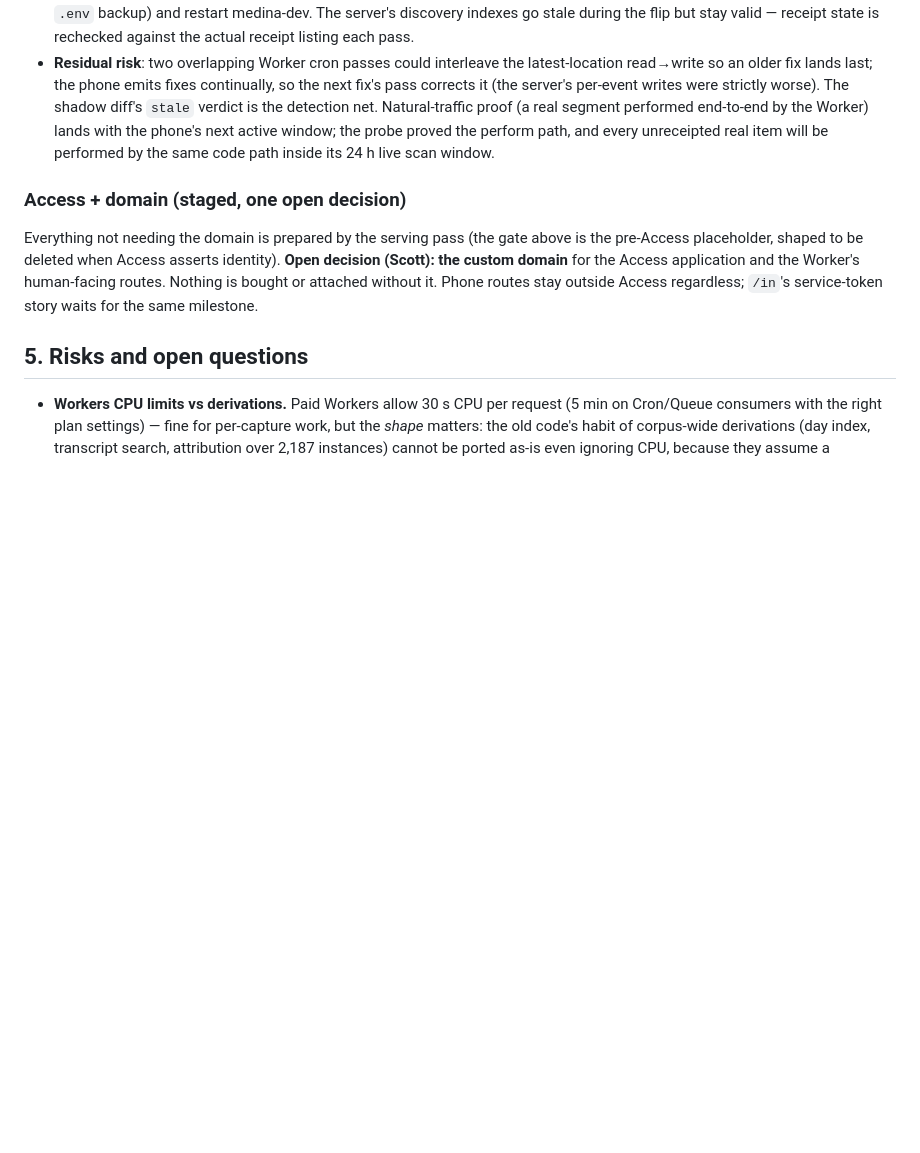
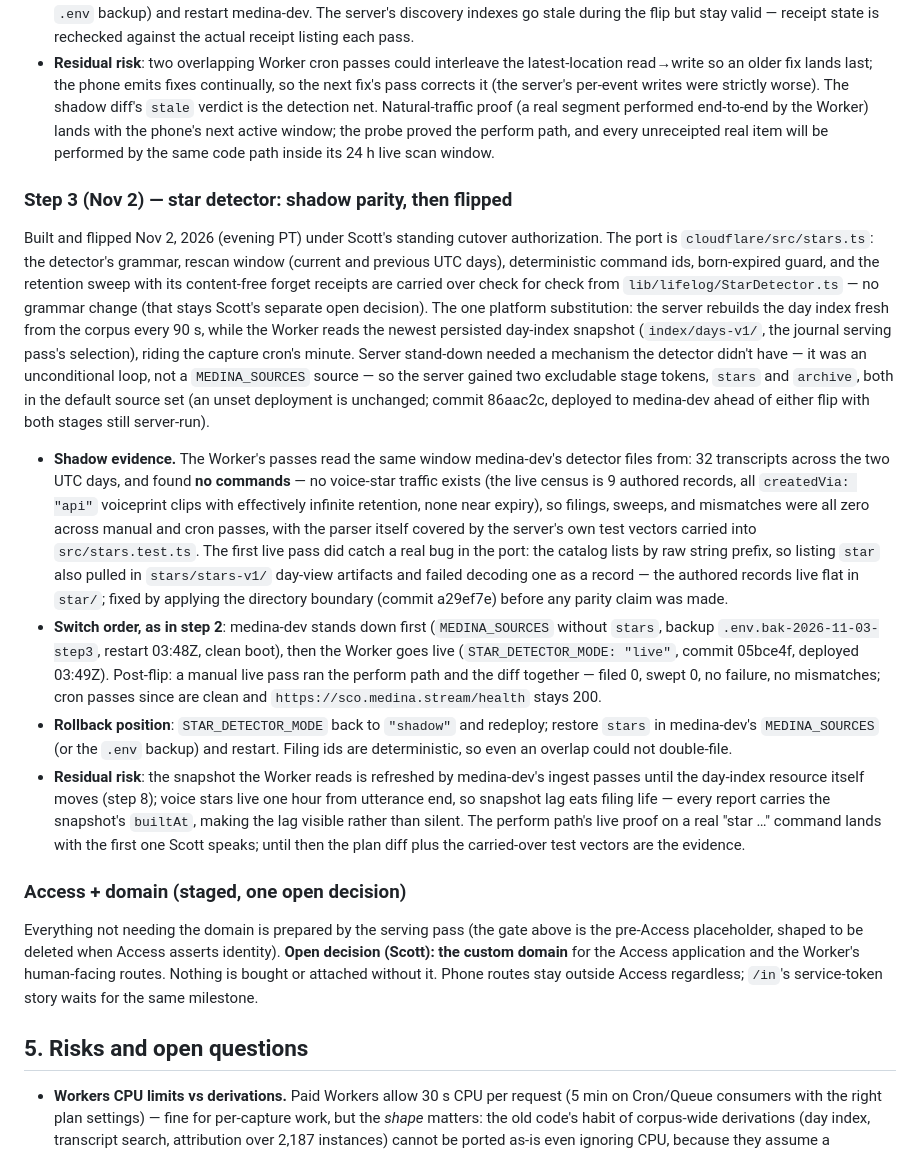
Before and after one commit to medina-stream/medina, a Markdown page: docs/cloudflare-migration.md, the part around the change. Rendered like a GitHub page; blank space fills up the shorter version.

Commit message:
Plan: step 3 (star detector) shadow + cutover record

```diff
--- a/docs/cloudflare-migration.md
+++ b/docs/cloudflare-migration.md
@@ -946,6 +946,61 @@ before the receipt simply re-performs on the next pass.
   unreceipted real item will be performed by the same code path
   inside its 24 h live scan window.
 
+### Step 3 (Nov 2) — star detector: shadow parity, then flipped
+
+Built and flipped Nov 2, 2026 (evening PT) under Scott's standing
+cutover authorization. The port is `cloudflare/src/stars.ts`: the
+detector's grammar, rescan window (current and previous UTC days),
+deterministic command ids, born-expired guard, and the retention
+sweep with its content-free forget receipts are carried over check
+for check from `lib/lifelog/StarDetector.ts` — no grammar change
+(that stays Scott's separate open decision). The one platform
+substitution: the server rebuilds the day index fresh from the
+corpus every 90 s, while the Worker reads the newest persisted
+day-index snapshot (`index/days-v1/`, the journal serving pass's
+selection), riding the capture cron's minute. Server stand-down
+needed a mechanism the detector didn't have — it was an
+unconditional loop, not a `MEDINA_SOURCES` source — so the server
+gained two excludable stage tokens, `stars` and `archive`, both in
+the default source set (an unset deployment is unchanged; commit
+86aac2c, deployed to medina-dev ahead of either flip with both
+stages still server-run).
+
+- **Shadow evidence.** The Worker's passes read the same window
+  medina-dev's detector files from: 32 transcripts across the two
+  UTC days, and found **no commands** — no voice-star traffic
+  exists (the live census is 9 authored records, all
+  `createdVia: "api"` voiceprint clips with effectively infinite
+  retention, none near expiry), so filings, sweeps, and mismatches
+  were all zero across manual and cron passes, with the parser
+  itself covered by the server's own test vectors carried into
+  `src/stars.test.ts`. The first live pass did catch a real bug in
+  the port: the catalog lists by raw string prefix, so listing
+  `star` also pulled in `stars/stars-v1/` day-view artifacts and
+  failed decoding one as a record — the authored records live flat
+  in `star/`; fixed by applying the directory boundary (commit
+  a29ef7e) before any parity claim was made.
+- **Switch order, as in step 2**: medina-dev stands down first
+  (`MEDINA_SOURCES` without `stars`, backup
+  `.env.bak-2026-11-03-step3`, restart 03:48Z, clean boot), then
+  the Worker goes live (`STAR_DETECTOR_MODE: "live"`, commit
+  05bce4f, deployed 03:49Z). Post-flip: a manual live pass ran the
+  perform path and the diff together — filed 0, swept 0, no
+  failure, no mismatches; cron passes since are clean and
+  `https://sco.medina.stream/health` stays 200.
+- **Rollback position**: `STAR_DETECTOR_MODE` back to `"shadow"`
+  and redeploy; restore `stars` in medina-dev's `MEDINA_SOURCES`
+  (or the `.env` backup) and restart. Filing ids are
+  deterministic, so even an overlap could not double-file.
+- **Residual risk**: the snapshot the Worker reads is refreshed
+  by medina-dev's ingest passes until the day-index resource
+  itself moves (step 8); voice stars live one hour from utterance
+  end, so snapshot lag eats filing life — every report carries
+  the snapshot's `builtAt`, making the lag visible rather than
+  silent. The perform path's live proof on a real "star …"
+  command lands with the first one Scott speaks; until then the
+  plan diff plus the carried-over test vectors are the evidence.
+
 ### Access + domain (staged, one open decision)
 
 Everything not needing the domain is prepared by the serving pass
```
